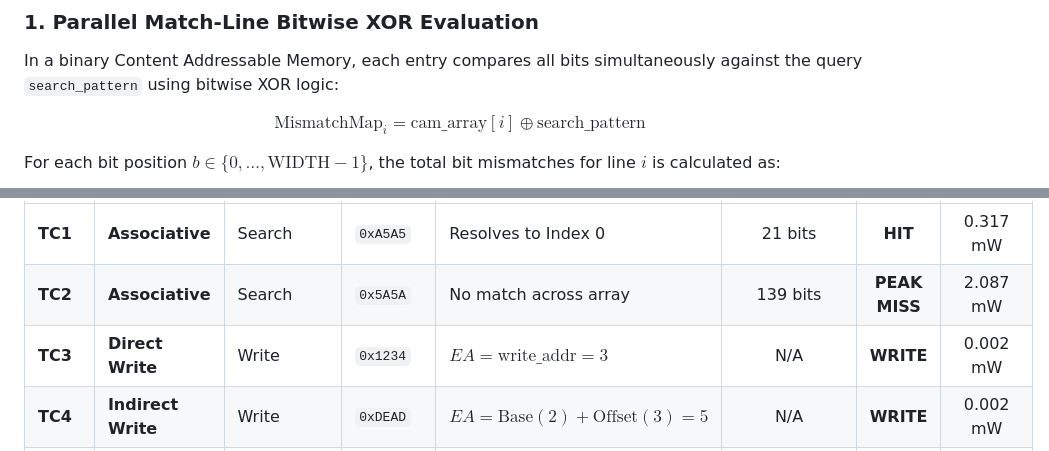
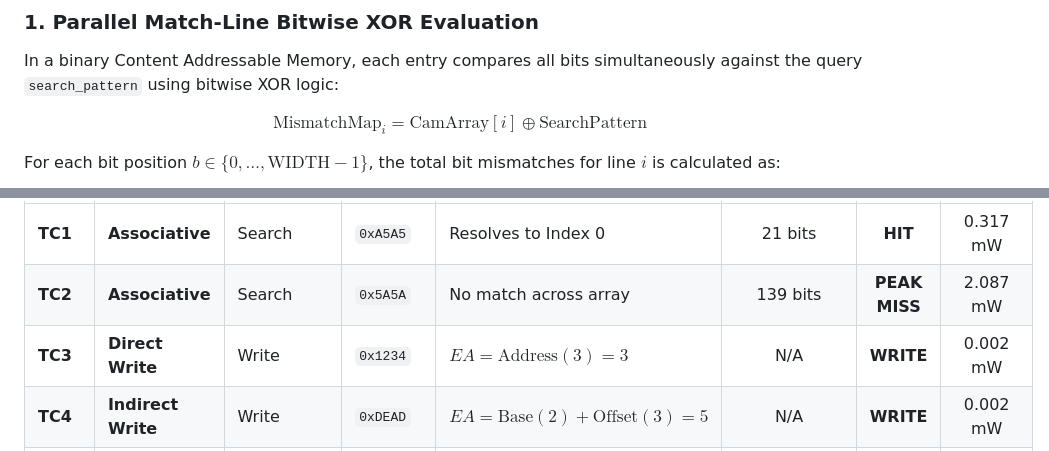
Before and after one commit to chandansaipavanpadala/sysc-cam-power, a Markdown page: README.md, 2 parts joined by grey strips. GitHub-like rendering.

```diff
--- a/README.md
+++ b/README.md
@@ -353,7 +353,7 @@ SystemC guarantees cycle-accurate, deterministic hardware behavior identical to
 ### 1. Parallel Match-Line Bitwise XOR Evaluation
 In a binary Content Addressable Memory, each entry compares all bits simultaneously against the query `search_pattern` using bitwise XOR logic:
 
-$$\text{MismatchMap}_i = \text{cam\_array}[i] \oplus \text{search\_pattern}$$
+$$\text{MismatchMap}_i = \text{CamArray}[i] \oplus \text{SearchPattern}$$
 
 For each bit position $b \in \{0, \dots, \text{WIDTH}-1\}$, the total bit mismatches for line $i$ is calculated as:
 
@@ -421,7 +421,7 @@ The testbench (`main.cpp`) exercises five verification scenarios designed to val
 | :--- | :--- | :--- | :--- | :--- | :-: | :-: | :-: |
 | **TC1** | **Associative** | Search | `0xA5A5` | Resolves to Index 0 | 21 bits | **HIT** | 0.317 mW |
 | **TC2** | **Associative** | Search | `0x5A5A` | No match across array | 139 bits | **PEAK MISS** | 2.087 mW |
-| **TC3** | **Direct Write** | Write | `0x1234` | $EA = \text{write\_addr} = 3$ | N/A | **WRITE** | 0.002 mW |
+| **TC3** | **Direct Write** | Write | `0x1234` | $EA = \text{Address}(3) = 3$ | N/A | **WRITE** | 0.002 mW |
 | **TC4** | **Indirect Write**| Write | `0xDEAD` | $EA = \text{Base}(2) + \text{Offset}(3) = 5$ | N/A | **WRITE** | 0.002 mW |
 | **TC5** | **Associative** | Search | `0xDEAD` | Resolves to Index 5 | 68 bits | **HIT** | 1.022 mW |
 
```
Also changed, not shown: other parts of README.md (+5 -5 lines).
